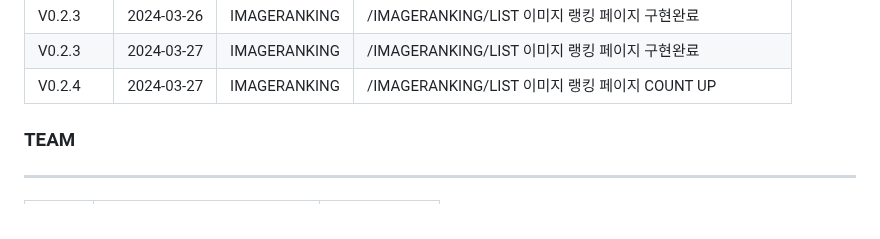
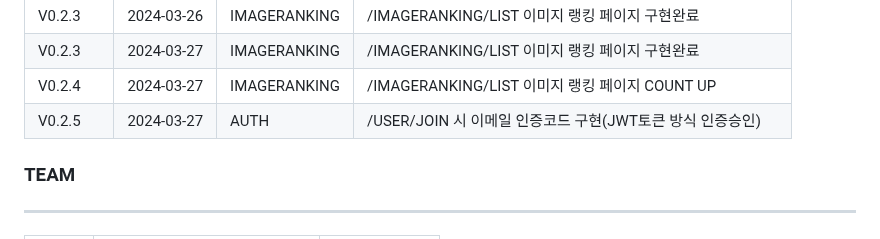
Before and after one commit to ALL-MY-PROJECTS-2024/99_RANKINGSYSTEM, a Markdown page: README.md, the part around the change. Rendered like a GitHub page.

```diff
--- a/README.md
+++ b/README.md
@@ -15,6 +15,7 @@
 |V0.2.3|2024-03-26|IMAGERANKING|/IMAGERANKING/LIST 이미지 랭킹 페이지 구현완료|
 |V0.2.3|2024-03-27|IMAGERANKING|/IMAGERANKING/LIST 이미지 랭킹 페이지 구현완료|
 |V0.2.4|2024-03-27|IMAGERANKING|/IMAGERANKING/LIST 이미지 랭킹 페이지 COUNT UP|
+|V0.2.5|2024-03-27|AUTH|/USER/JOIN 시 이메일 인증코드 구현(JWT토큰 방식 인증승인)|
 
 
 ### TEAM
```
